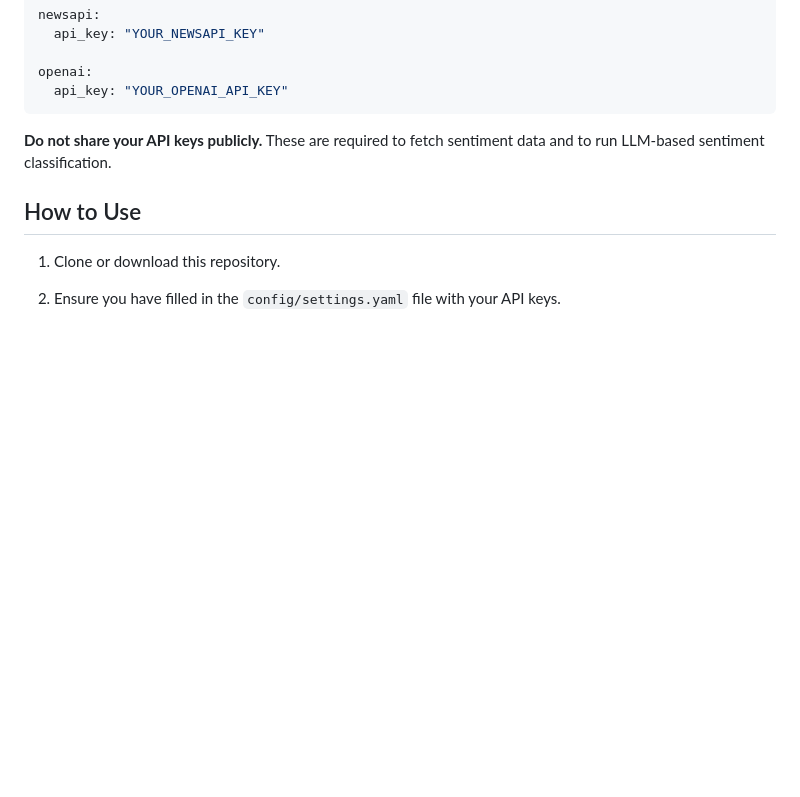
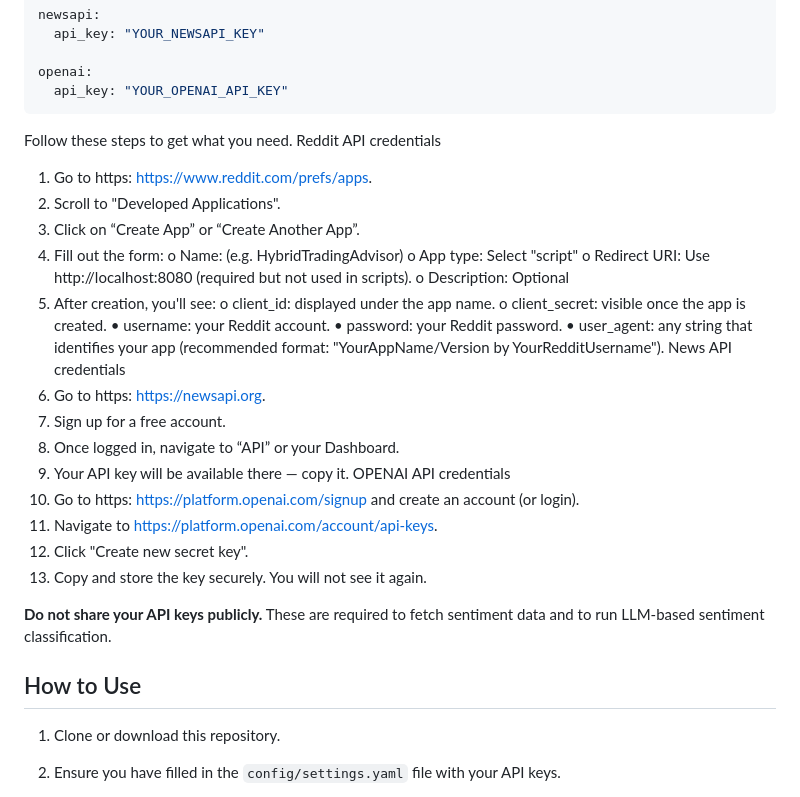
Before and after one commit to elia-semeraro/Hybrid-Trading-Advisor, a Markdown page: README.md, the part around the change. Drawn GitHub-style; blank space fills up the shorter version.

````diff
--- a/README.md
+++ b/README.md
@@ -65,6 +65,33 @@ newsapi:
 openai:
   api_key: "YOUR_OPENAI_API_KEY"
 ```
+
+Follow these steps to get what you need.
+Reddit API credentials
+1.	Go to https: https://www.reddit.com/prefs/apps.
+2.	Scroll to "Developed Applications".
+3.	Click on “Create App” or “Create Another App”.
+4.	Fill out the form:
+o	Name: (e.g. HybridTradingAdvisor)
+o	App type: Select "script"
+o	Redirect URI: Use http://localhost:8080 (required but not used in scripts).
+o	Description: Optional
+5.	After creation, you'll see:
+o	client_id: displayed under the app name.
+o	client_secret: visible once the app is created.
+•	username: your Reddit account.
+•	password: your Reddit password.
+•	user_agent: any string that identifies your app (recommended format: "YourAppName/Version by YourRedditUsername").
+News API credentials
+1.	Go to https: https://newsapi.org.
+2.	Sign up for a free account.
+3.	Once logged in, navigate to “API” or your Dashboard.
+4.	Your API key will be available there — copy it.
+OPENAI API credentials
+1.	Go to https: https://platform.openai.com/signup and create an account (or login).
+2.	Navigate to https://platform.openai.com/account/api-keys.
+3.	Click "Create new secret key".
+4.	Copy and store the key securely. You will not see it again.
 
 **Do not share your API keys publicly.** These are required to fetch sentiment data and to run LLM-based sentiment classification.
 
````
